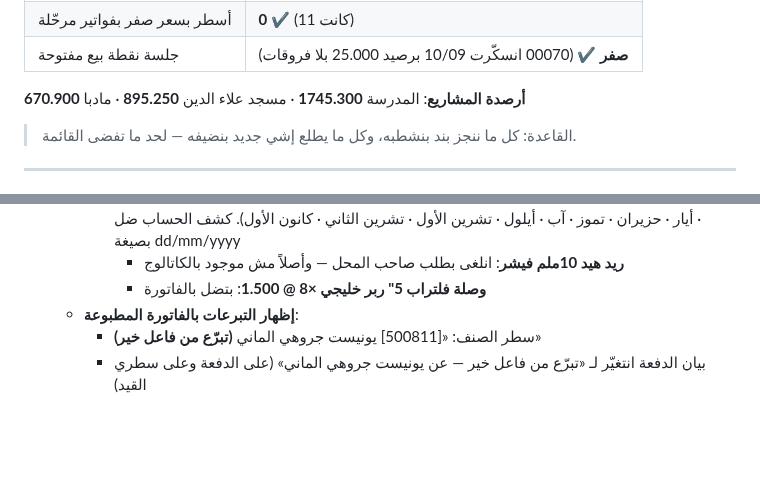
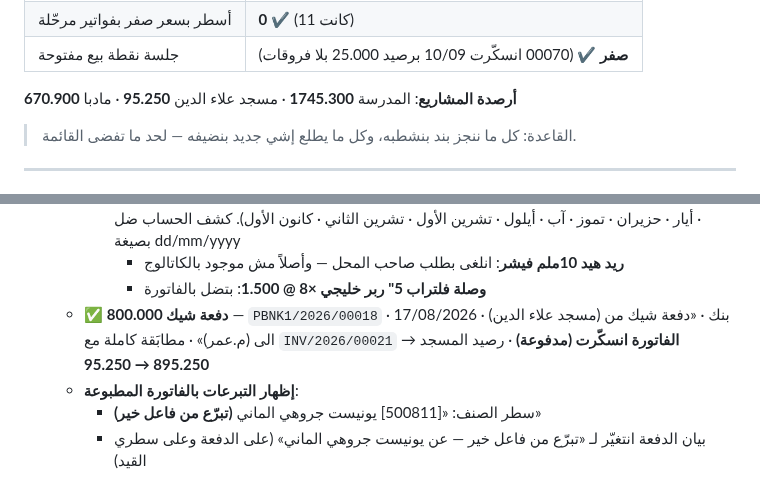
Before and after one commit to engineeringjo-dev/Fam-Bam, a Markdown page: قائمة_المهام.md, 2 parts joined by grey strips. Drawn GitHub-style; blank space fills up the shorter version.

Commit message:
دفعة شيك 800 من مسجد علاء الدين — PBNK1/2026/00018
Co-Authored-By: Claude Opus 5 <noreply@anthropic.com>
Claude-Session: https://claude.ai/code/session_01UQajWt2cBKp776XpEzaHTL

```diff
--- a/قائمة_المهام.md
+++ b/قائمة_المهام.md
@@ -16,7 +16,7 @@
 | أسطر بسعر صفر بفواتير مرحّلة | **0** ✔ (كانت 11) |
 | جلسة نقطة بيع مفتوحة | **صفر** ✔ (00070 انسكّرت 10/09 برصيد 25.000 بلا فروقات) |
 
-**أرصدة المشاريع**: المدرسة **1745.300** · مسجد علاء الدين **895.250** · مادبا **670.900**
+**أرصدة المشاريع**: المدرسة **1745.300** · مسجد علاء الدين **95.250** · مادبا **670.900**
 
 > القاعدة: كل ما ننجز بند بنشطبه، وكل ما يطلع إشي جديد بنضيفه — لحد ما تفضى القائمة.
 
@@ -428,6 +428,7 @@
     - **ترويسة الفاتورة**: تحت اسم المشروع صار «**رقم ( INV/2026/00021 ) · تاريخ ( 17 آب 2026 )**» — وأسماء الشهور بالفاتورة وباسم ملف الـPDF تحوّلت للصيغة الشامية (كانون الثاني · شباط · آذار · نيسان · أيار · حزيران · تموز · آب · أيلول · تشرين الأول · تشرين الثاني · كانون الأول). كشف الحساب ضل بصيغة dd/mm/yyyy
       - **ريد هيد 10ملم فيشر**: انلغى بطلب صاحب المحل — وأصلاً مش موجود بالكاتالوج
       - **وصلة فلتراب 5" ربر خليجي ×8 @ 1.500**: بتضل بالفاتورة
+  - ✅ **دفعة شيك 800.000** — `PBNK1/2026/00018` · 17/08/2026 · بنك · «دفعة شيك من (مسجد علاء الدين) الى (م.عمر)» · مطابَقة كاملة مع `INV/2026/00021` → **الفاتورة انسكّرت (مدفوعة)** · رصيد المسجد **895.250 → 95.250**
   - **إظهار التبرعات بالفاتورة المطبوعة**:
     - سطر الصنف: «[500811] يونيست جروهي الماني **(تبرّع من فاعل خير)**»
     - بيان الدفعة انتغيّر لـ «تبرّع من فاعل خير — عن يونيست جروهي الماني» (على الدفعة وعلى سطري القيد)
```
